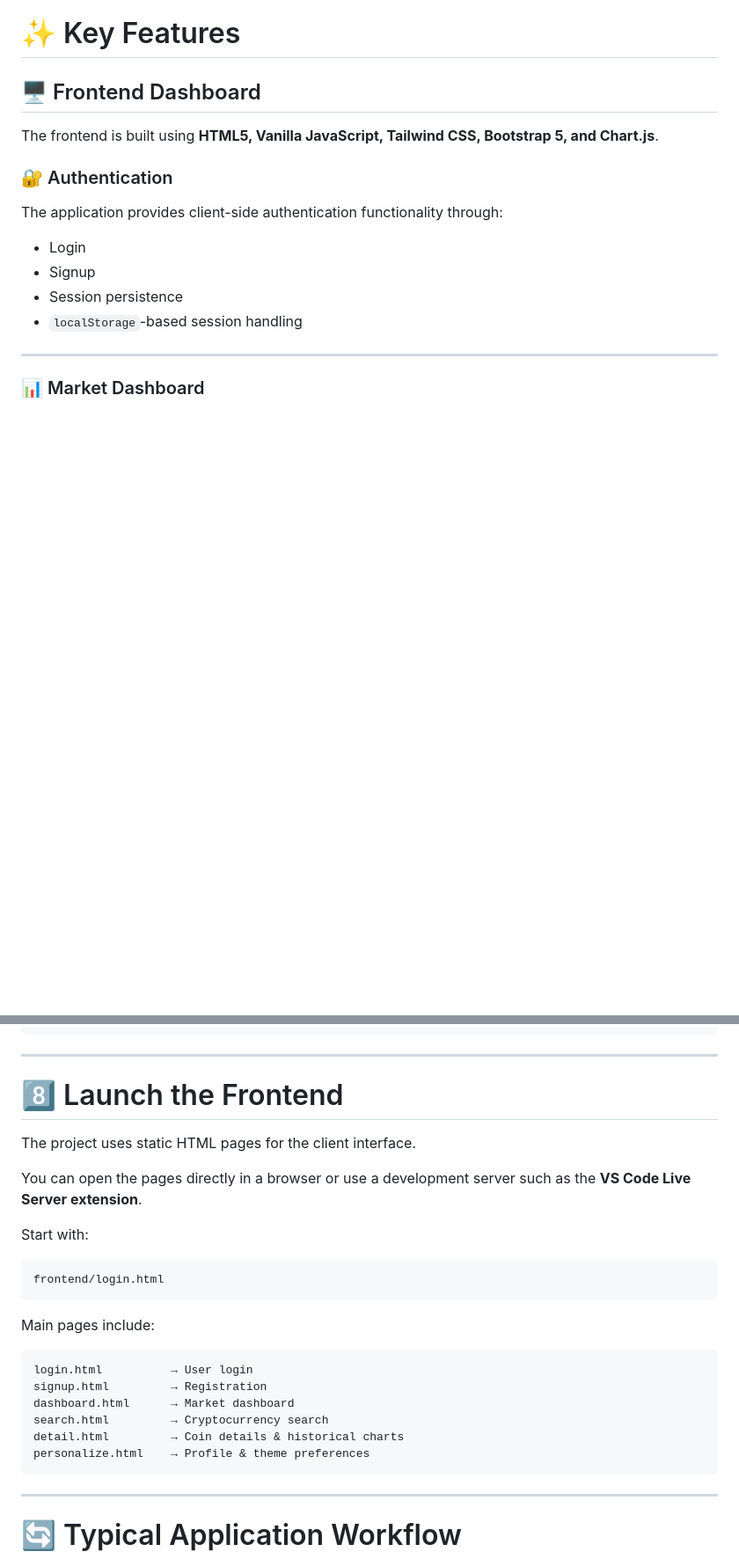
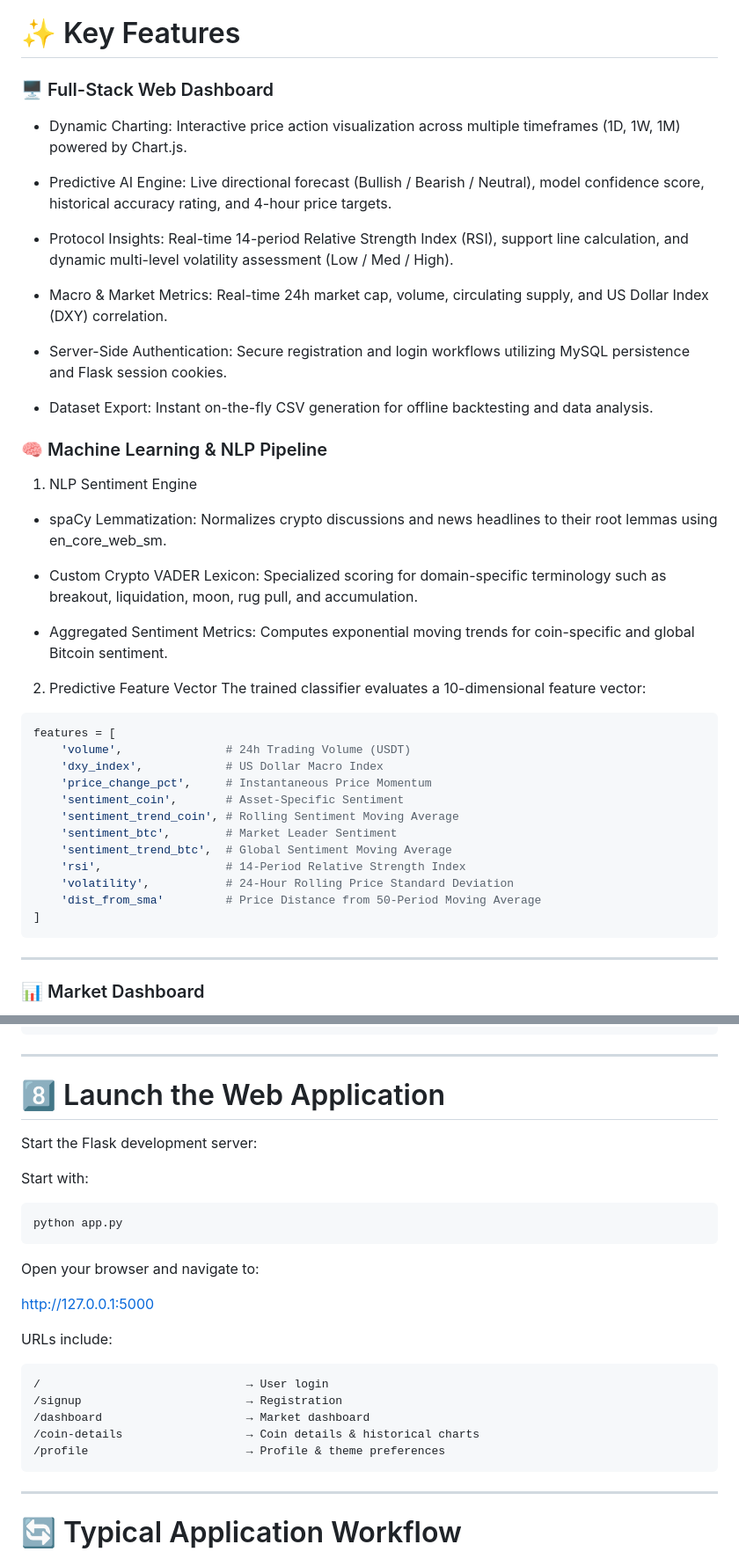
Before and after one commit to Daprogammer/CryptoRadar, a Markdown page: README.md, 2 parts joined by grey strips. Shown at 88% size. GitHub-like rendering; blank space fills up the shorter version.

Commit message:
Update README.md
Signed-off-by: Progammer <dhairyashah0409@gmail.com>

````diff
--- a/README.md
+++ b/README.md
@@ -183,18 +184,43 @@ CryptoRadar follows a modular data-pipeline architecture consisting of a client-
 
 # ✨ Key Features
 
-## 🖥️ Frontend Dashboard
+### 🖥️ Full-Stack Web Dashboard
+- Dynamic Charting: Interactive price action visualization across multiple timeframes (1D, 1W, 1M) powered by Chart.js.
 
-The frontend is built using **HTML5, Vanilla JavaScript, Tailwind CSS, Bootstrap 5, and Chart.js**.
+- Predictive AI Engine: Live directional forecast (Bullish / Bearish / Neutral), model confidence score, historical accuracy rating, and 4-hour price targets.
 
-### 🔐 Authentication
+- Protocol Insights: Real-time 14-period Relative Strength Index (RSI), support line calculation, and dynamic multi-level volatility assessment (Low / Med / High).
 
-The application provides client-side authentication functionality through:
+- Macro & Market Metrics: Real-time 24h market cap, volume, circulating supply, and US Dollar Index (DXY) correlation.
 
-* Login
-* Signup
-* Session persistence
-* `localStorage`-based session handling
+- Server-Side Authentication: Secure registration and login workflows utilizing MySQL persistence and Flask session cookies.
+
+- Dataset Export: Instant on-the-fly CSV generation for offline backtesting and data analysis.
+
+### 🧠 Machine Learning & NLP Pipeline
+1. NLP Sentiment Engine
+- spaCy Lemmatization: Normalizes crypto discussions and news headlines to their root lemmas using en_core_web_sm.
+
+- Custom Crypto VADER Lexicon: Specialized scoring for domain-specific terminology such as breakout, liquidation, moon, rug pull, and accumulation.
+
+- Aggregated Sentiment Metrics: Computes exponential moving trends for coin-specific and global   Bitcoin sentiment.
+
+2. Predictive Feature Vector
+The trained classifier evaluates a 10-dimensional feature vector:
+```Python
+features = [
+    'volume',               # 24h Trading Volume (USDT)
+    'dxy_index',            # US Dollar Macro Index
+    'price_change_pct',     # Instantaneous Price Momentum
+    'sentiment_coin',       # Asset-Specific Sentiment
+    'sentiment_trend_coin', # Rolling Sentiment Moving Average
+    'sentiment_btc',        # Market Leader Sentiment
+    'sentiment_trend_btc',  # Global Sentiment Moving Average
+    'rsi',                  # 14-Period Relative Strength Index
+    'volatility',           # 24-Hour Rolling Price Standard Deviation
+    'dist_from_sma'         # Price Distance from 50-Period Moving Average
+]
+```
 
 ---
 
@@ -742,27 +772,28 @@ extractor.py
 
 ---
 
-# 8️⃣ Launch the Frontend
-
-The project uses static HTML pages for the client interface.
-
-You can open the pages directly in a browser or use a development server such as the **VS Code Live Server extension**.
+# 8️⃣ Launch the Web Application
+Start the Flask development server:
 
 Start with:
 
-```text
-frontend/login.html
+```Bash
+python app.py
 ```
 
-Main pages include:
+Open your browser and navigate to:
+
+[http://127.0.0.1:5000](http://127.0.0.1:5000)
+
+
+URLs include:
 
 ```text
-login.html          → User login
-signup.html         → Registration
-dashboard.html      → Market dashboard
-search.html         → Cryptocurrency search
-detail.html         → Coin details & historical charts
-personalize.html    → Profile & theme preferences
+/                              → User login
+/signup                        → Registration
+/dashboard                     → Market dashboard
+/coin-details                  → Coin details & historical charts
+/profile                       → Profile & theme preferences
 ```
 
 ---
````
Also changed, not shown: other parts of README.md (+52 -46 lines).
